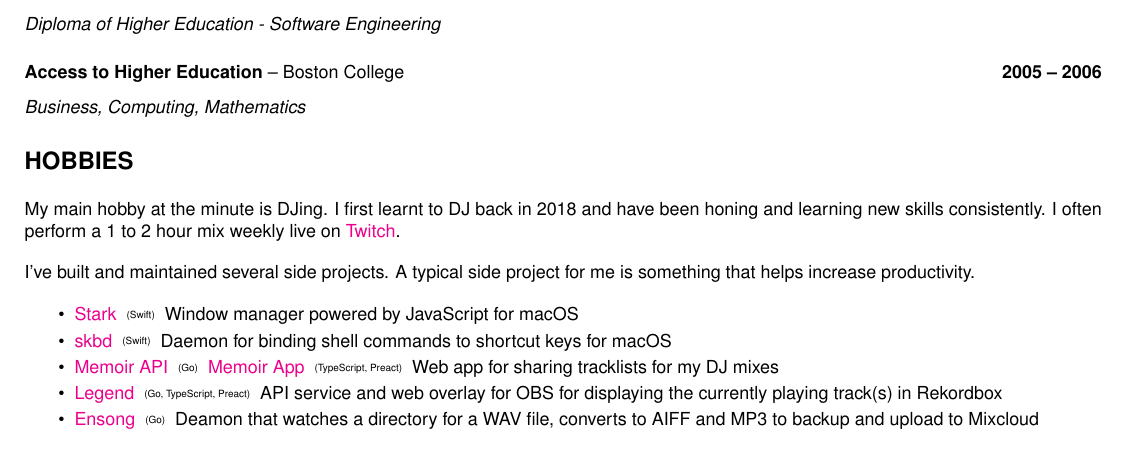
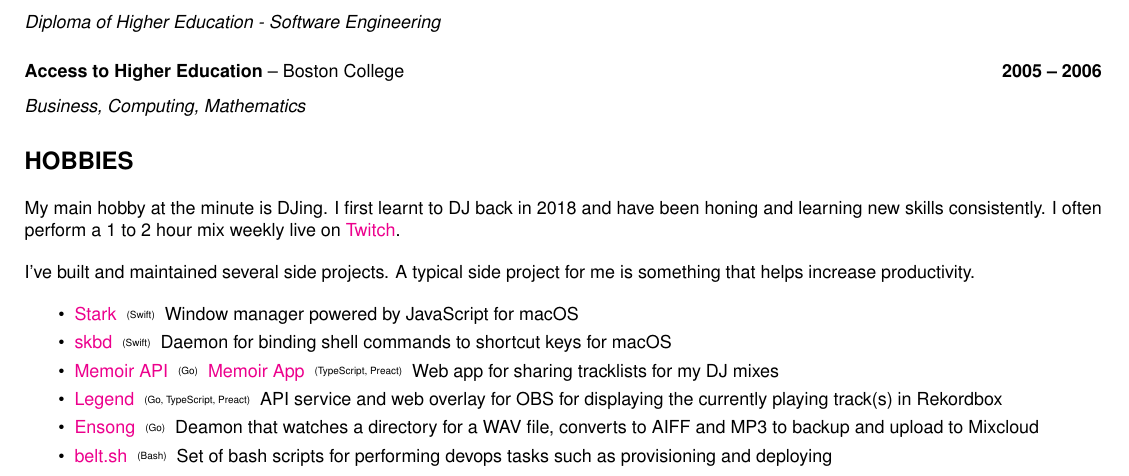
Before and after one commit to tombell/curriculum-vitae, a LaTeX CV (curriculum-vitae.tex): part of the page before the commit and part of page 1 of 2 after it, cut so that both start at the same text. Compiled offline with pdfLaTeX.

Commit message:
Add belt.sh to side projects

```diff
--- a/curriculum-vitae.tex
+++ b/curriculum-vitae.tex
@@ -153,6 +153,9 @@ project for me is something that helps increase productivity.}
   \item \href{https://github.com/tombell/ensong}{Ensong} \languagetag{(Go)}
     Deamon that watches a directory for a WAV file, converts to AIFF and MP3 to
     backup and upload to Mixcloud
+  \item \href{https://github.com/belt-project/belt.sh}{belt.sh}
+    \languagetag{(Bash)} Set of bash scripts for performing devops tasks such as
+    provisioning and deploying
 \end{itemize}
 
 \paragraph{I also like to play \href{https://magic.wizards.com/en}{Magic: the
```
